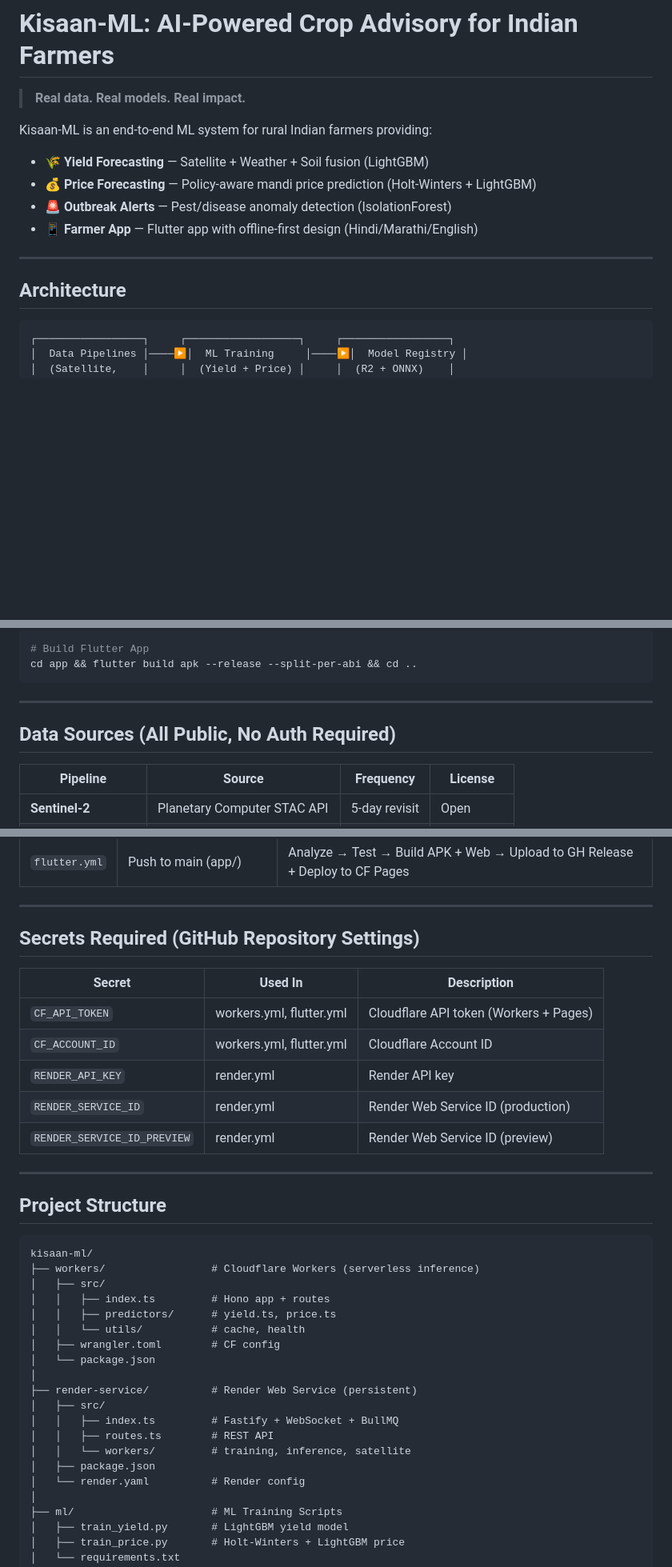
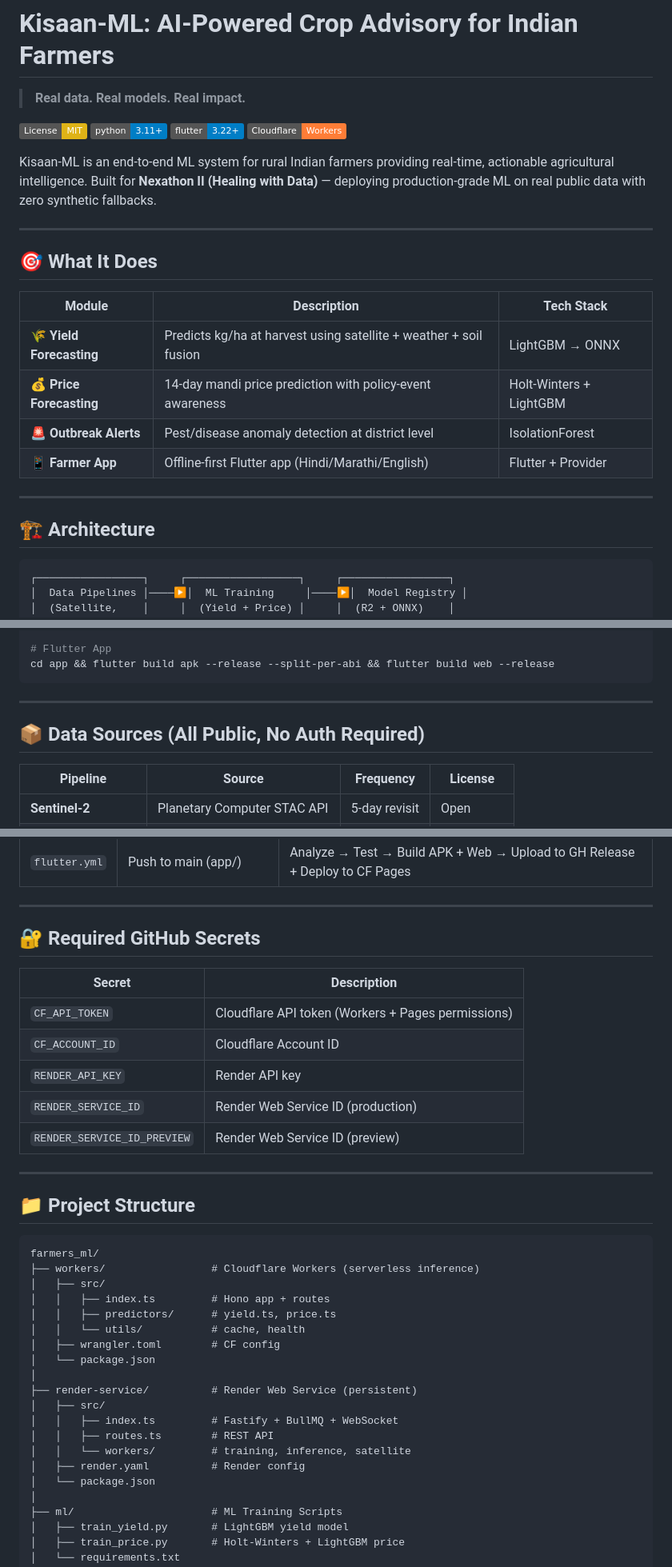
Before and after one commit to vaibhav7087/farmers_ml, a Markdown page: README.md, 3 parts joined by grey strips. Shown at 80% size. Drawn GitHub-style; badges without logos; blank space fills up the shorter version.

````diff
--- a/README.md
+++ b/README.md
@@ -2,15 +2,27 @@
 
 > **Real data. Real models. Real impact.**
 
-Kisaan-ML is an end-to-end ML system for rural Indian farmers providing:
-- 🌾 **Yield Forecasting** — Satellite + Weather + Soil fusion (LightGBM)
-- 💰 **Price Forecasting** — Policy-aware mandi price prediction (Holt-Winters + LightGBM)
-- 🚨 **Outbreak Alerts** — Pest/disease anomaly detection (IsolationForest)
-- 📱 **Farmer App** — Flutter app with offline-first design (Hindi/Marathi/English)
+[![License: MIT](https://img.shields.io/badge/License-MIT-yellow.svg)](https://opensource.org/licenses/MIT)
+[![Python 3.11+](https://img.shields.io/badge/python-3.11+-blue.svg)](https://www.python.org/downloads/)
+[![Flutter 3.22+](https://img.shields.io/badge/flutter-3.22+-blue.svg)](https://flutter.dev/)
+[![Cloudflare Workers](https://img.shields.io/badge/Cloudflare-Workers-orange.svg)](https://workers.cloudflare.com/)
+
+Kisaan-ML is an end-to-end ML system for rural Indian farmers providing real-time, actionable agricultural intelligence. Built for **Nexathon II (Healing with Data)** — deploying production-grade ML on real public data with zero synthetic fallbacks.
 
 ---
 
-## Architecture
+## 🎯 What It Does
+
+| Module | Description | Tech Stack |
+|--------|-------------|------------|
+| **🌾 Yield Forecasting** | Predicts kg/ha at harvest using satellite + weather + soil fusion | LightGBM → ONNX |
+| **💰 Price Forecasting** | 14-day mandi price prediction with policy-event awareness | Holt-Winters + LightGBM |
+| **🚨 Outbreak Alerts** | Pest/disease anomaly detection at district level | IsolationForest |
+| **📱 Farmer App** | Offline-first Flutter app (Hindi/Marathi/English) | Flutter + Provider |
+
+---
+
+## 🏗 Architecture
 
 ```
 ┌─────────────────┐     ┌──────────────────┐     ┌─────────────────┐
@@ -102,11 +128,11 @@ cd render-service && npm run deploy && cd ..
 
-# Build Flutter App
-cd app && flutter build apk --release --split-per-abi && cd ..
+# Flutter App
+cd app && flutter build apk --release --split-per-abi && flutter build web --release
 ```
 
 ---
 
-## Data Sources (All Public, No Auth Required)
+## 📦 Data Sources (All Public, No Auth Required)
 
 | Pipeline | Source | Frequency | License |
 |----------|--------|-----------|---------|
@@ -206,22 +204,22 @@ flutter build web --release                   # For Cloudflare Pages
 
 ---
 
-## Secrets Required (GitHub Repository Settings)
+## 🔐 Required GitHub Secrets
 
-| Secret | Used In | Description |
-|--------|---------|-------------|
-| `CF_API_TOKEN` | workers.yml, flutter.yml | Cloudflare API token (Workers + Pages) |
-| `CF_ACCOUNT_ID` | workers.yml, flutter.yml | Cloudflare Account ID |
-| `RENDER_API_KEY` | render.yml | Render API key |
-| `RENDER_SERVICE_ID` | render.yml | Render Web Service ID (production) |
-| `RENDER_SERVICE_ID_PREVIEW` | render.yml | Render Web Service ID (preview) |
+| Secret | Description |
+|--------|-------------|
+| `CF_API_TOKEN` | Cloudflare API token (Workers + Pages permissions) |
+| `CF_ACCOUNT_ID` | Cloudflare Account ID |
+| `RENDER_API_KEY` | Render API key |
+| `RENDER_SERVICE_ID` | Render Web Service ID (production) |
+| `RENDER_SERVICE_ID_PREVIEW` | Render Web Service ID (preview) |
 
 ---
 
-## Project Structure
+## 📁 Project Structure
 
 ```
-kisaan-ml/
+farmers_ml/
 ├── workers/                 # Cloudflare Workers (serverless inference)
 │   ├── src/
 │   │   ├── index.ts         # Hono app + routes
@@ -232,11 +230,11 @@ kisaan-ml/
 │
 ├── render-service/          # Render Web Service (persistent)
 │   ├── src/
-│   │   ├── index.ts         # Fastify + WebSocket + BullMQ
+│   │   ├── index.ts         # Fastify + BullMQ + WebSocket
 │   │   ├── routes.ts        # REST API
 │   │   └── workers/         # training, inference, satellite
-│   ├── package.json
-│   └── render.yaml          # Render config
+│   ├── render.yaml          # Render config
+│   └── package.json
 │
 ├── ml/                      # ML Training Scripts
 │   ├── train_yield.py       # LightGBM yield model
````
Also changed, not shown: other parts of README.md (+61 -73 lines).
